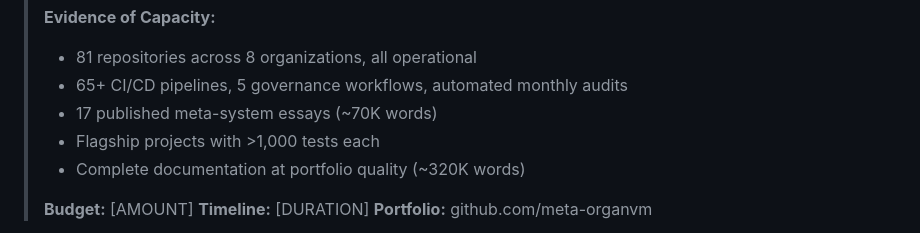
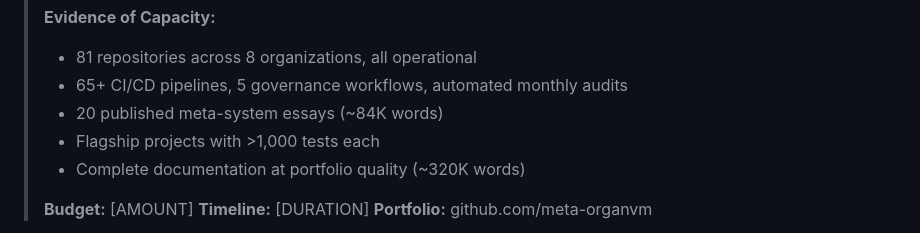
Before and after one commit to meta-organvm/organvm-corpvs-testamentvm, a Markdown page: docs/applications/02-track-grants.md, the part around the change. Rendered like a GitHub page.

Commit message:
docs: IGNITION Sprint — update grants track (20 essays, 84K essay words)

```diff
--- a/docs/applications/02-track-grants.md
+++ b/docs/applications/02-track-grants.md
@@ -96,7 +96,7 @@ Grant reviewers evaluate:
 > **Evidence of Capacity:**
 > - 81 repositories across 8 organizations, all operational
 > - 65+ CI/CD pipelines, 5 governance workflows, automated monthly audits
-> - 17 published meta-system essays (~70K words)
+> - 20 published meta-system essays (~84K words)
 > - Flagship projects with >1,000 tests each
 > - Complete documentation at portfolio quality (~320K words)
 >
```
